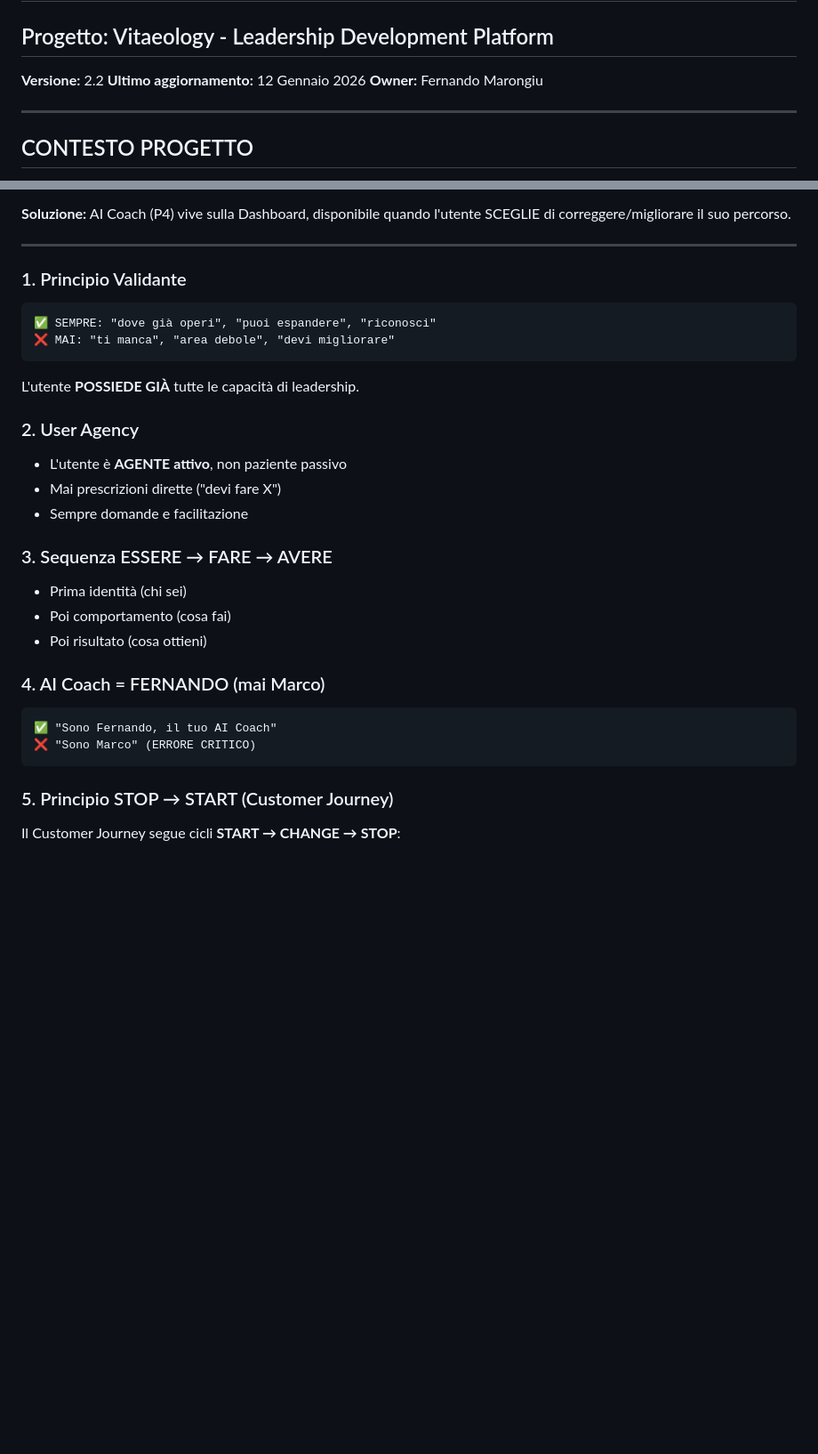
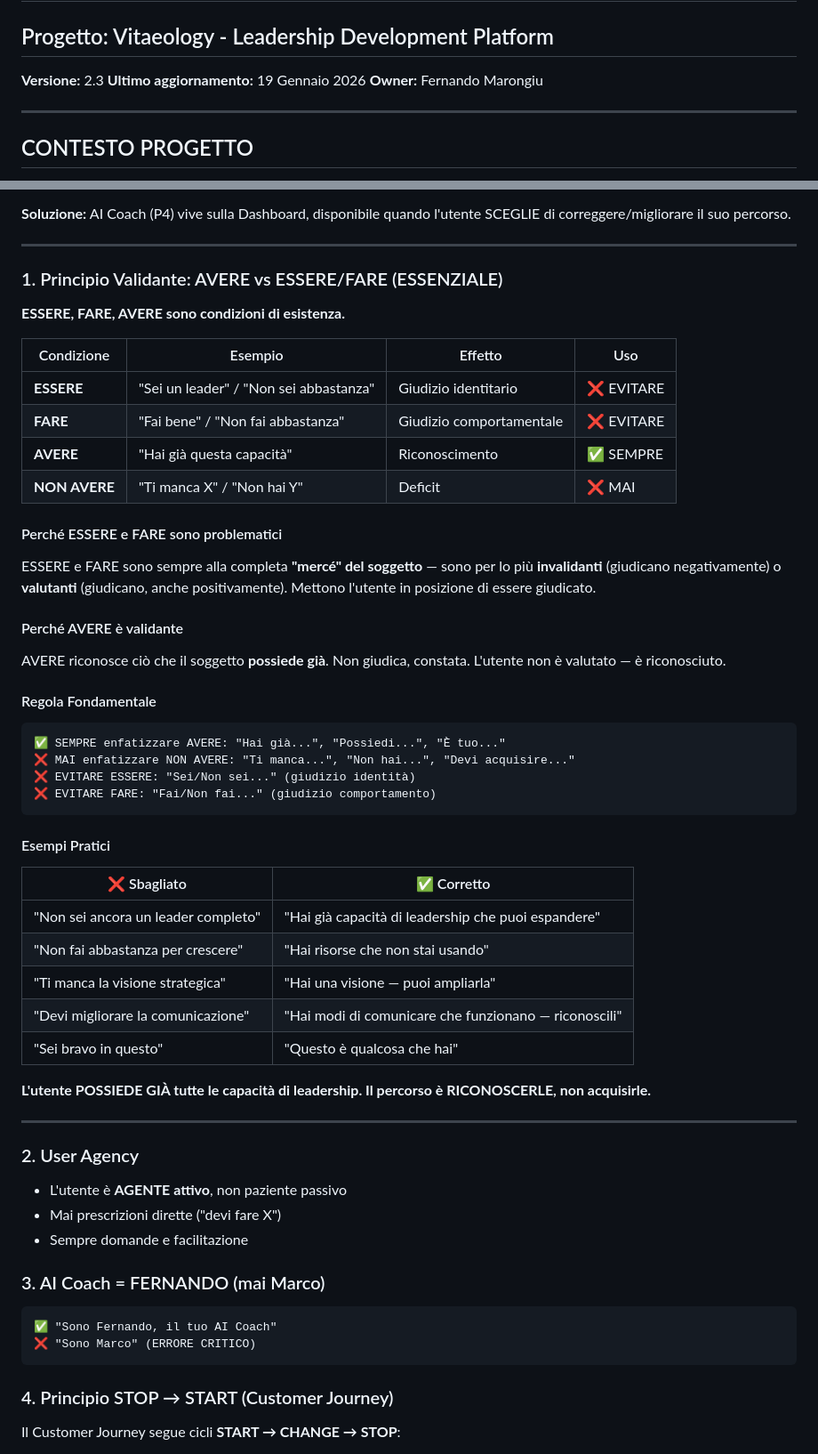
Before and after one commit to fernandofast57/vitaeology, a Markdown page: CLAUDE.md, 2 parts joined by grey strips. Shown at 89% size. Rendered like a GitHub page; blank space fills up the shorter version.

Commit message:
Add essential principle: AVERE vs ESSERE/FARE
ESSERE, FARE, AVERE are conditions of existence.
- AVERE (having) should always be emphasized over NON AVERE
- ESSERE and FARE are at the subject's mercy - mostly invalidating/evaluating
- AVERE recognizes what the subject already possesses - validating

Updated Principio Validante section with comprehensive examples.

Co-Authored-By: Claude Opus 4.5 <noreply@anthropic.com>

````diff
--- a/CLAUDE.md
+++ b/CLAUDE.md
@@ -1,8 +1,8 @@
 # CLAUDE.md - Istruzioni Complete per Claude Code
 ## Progetto: Vitaeology - Leadership Development Platform
 
-**Versione:** 2.2
-**Ultimo aggiornamento:** 12 Gennaio 2026
+**Versione:** 2.3
+**Ultimo aggiornamento:** 19 Gennaio 2026
 **Owner:** Fernando Marongiu
 
 ---
@@ -119,30 +119,56 @@ P4 (Correzione)  → Disponibile ON-DEMAND, non imposto
 
 ---
 
-### 1. Principio Validante
+### 1. Principio Validante: AVERE vs ESSERE/FARE (ESSENZIALE)
+
+**ESSERE, FARE, AVERE sono condizioni di esistenza.**
+
+| Condizione | Esempio | Effetto | Uso |
+|------------|---------|---------|-----|
+| **ESSERE** | "Sei un leader" / "Non sei abbastanza" | Giudizio identitario | ❌ EVITARE |
+| **FARE** | "Fai bene" / "Non fai abbastanza" | Giudizio comportamentale | ❌ EVITARE |
+| **AVERE** | "Hai già questa capacità" | Riconoscimento | ✅ SEMPRE |
+| **NON AVERE** | "Ti manca X" / "Non hai Y" | Deficit | ❌ MAI |
+
+#### Perché ESSERE e FARE sono problematici
+ESSERE e FARE sono sempre alla completa **"mercé" del soggetto** — sono per lo più **invalidanti** (giudicano negativamente) o **valutanti** (giudicano, anche positivamente). Mettono l'utente in posizione di essere giudicato.
+
+#### Perché AVERE è validante
+AVERE riconosce ciò che il soggetto **possiede già**. Non giudica, constata. L'utente non è valutato — è riconosciuto.
+
+#### Regola Fondamentale
 ```
-✅ SEMPRE: "dove già operi", "puoi espandere", "riconosci"
-❌ MAI: "ti manca", "area debole", "devi migliorare"
+✅ SEMPRE enfatizzare AVERE: "Hai già...", "Possiedi...", "È tuo..."
+❌ MAI enfatizzare NON AVERE: "Ti manca...", "Non hai...", "Devi acquisire..."
+❌ EVITARE ESSERE: "Sei/Non sei..." (giudizio identità)
+❌ EVITARE FARE: "Fai/Non fai..." (giudizio comportamento)
 ```
-L'utente **POSSIEDE GIÀ** tutte le capacità di leadership.
+
+#### Esempi Pratici
+| ❌ Sbagliato | ✅ Corretto |
+|-------------|-------------|
+| "Non sei ancora un leader completo" | "Hai già capacità di leadership che puoi espandere" |
+| "Non fai abbastanza per crescere" | "Hai risorse che non stai usando" |
+| "Ti manca la visione strategica" | "Hai una visione — puoi ampliarla" |
+| "Devi migliorare la comunicazione" | "Hai modi di comunicare che funzionano — riconoscili" |
+| "Sei bravo in questo" | "Questo è qualcosa che hai" |
+
+**L'utente POSSIEDE GIÀ tutte le capacità di leadership. Il percorso è RICONOSCERLE, non acquisirle.**
+
+---
 
 ### 2. User Agency
 - L'utente è **AGENTE attivo**, non paziente passivo
 - Mai prescrizioni dirette ("devi fare X")
 - Sempre domande e facilitazione
 
-### 3. Sequenza ESSERE → FARE → AVERE
-- Prima identità (chi sei)
-- Poi comportamento (cosa fai)
-- Poi risultato (cosa ottieni)
-
-### 4. AI Coach = FERNANDO (mai Marco)
+### 3. AI Coach = FERNANDO (mai Marco)
 ```
 ✅ "Sono Fernando, il tuo AI Coach"
 ❌ "Sono Marco" (ERRORE CRITICO)
 ```
 
-### 5. Principio STOP → START (Customer Journey)
+### 4. Principio STOP → START (Customer Journey)
 
 Il Customer Journey segue cicli **START → CHANGE → STOP**:
 - **START**: L'utente inizia un'azione (es. inizia assessment)
````
